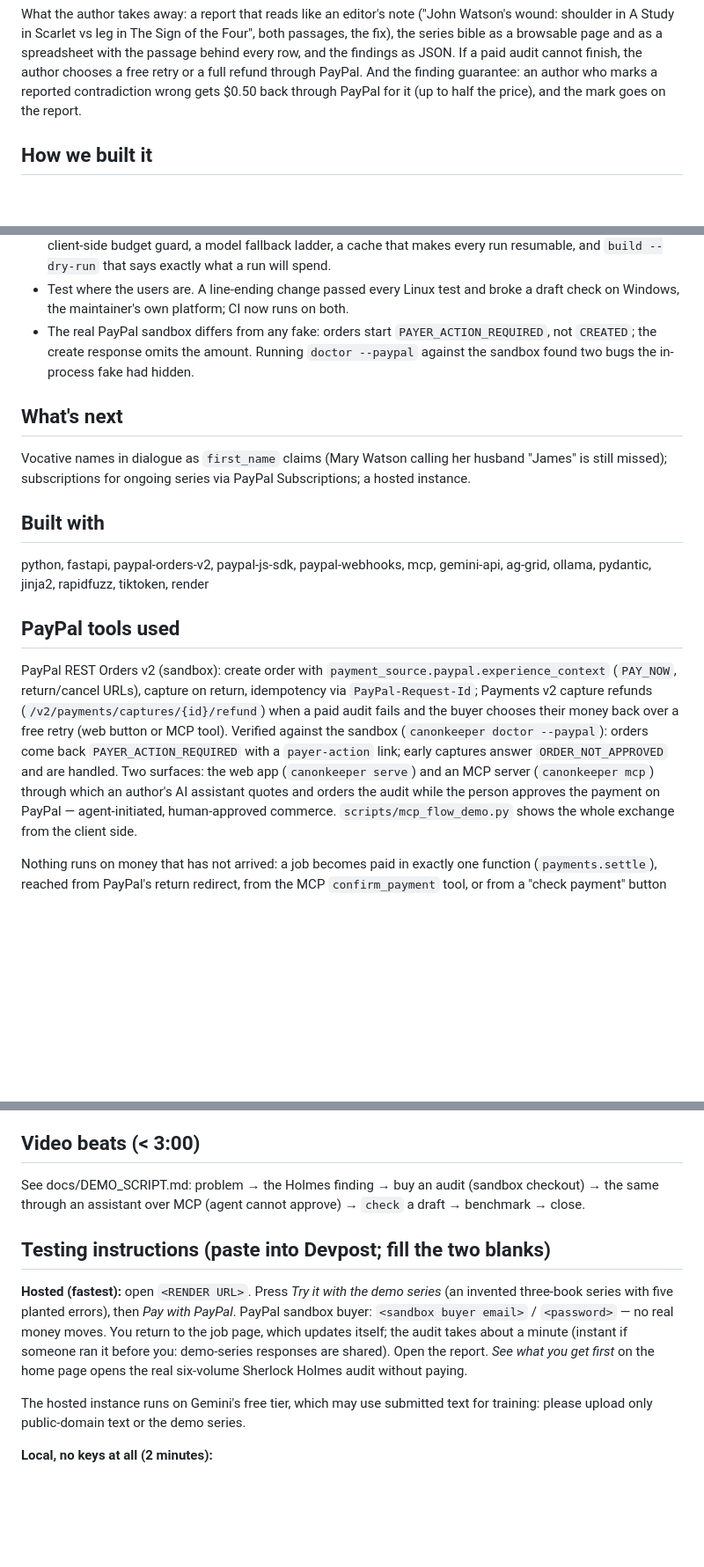
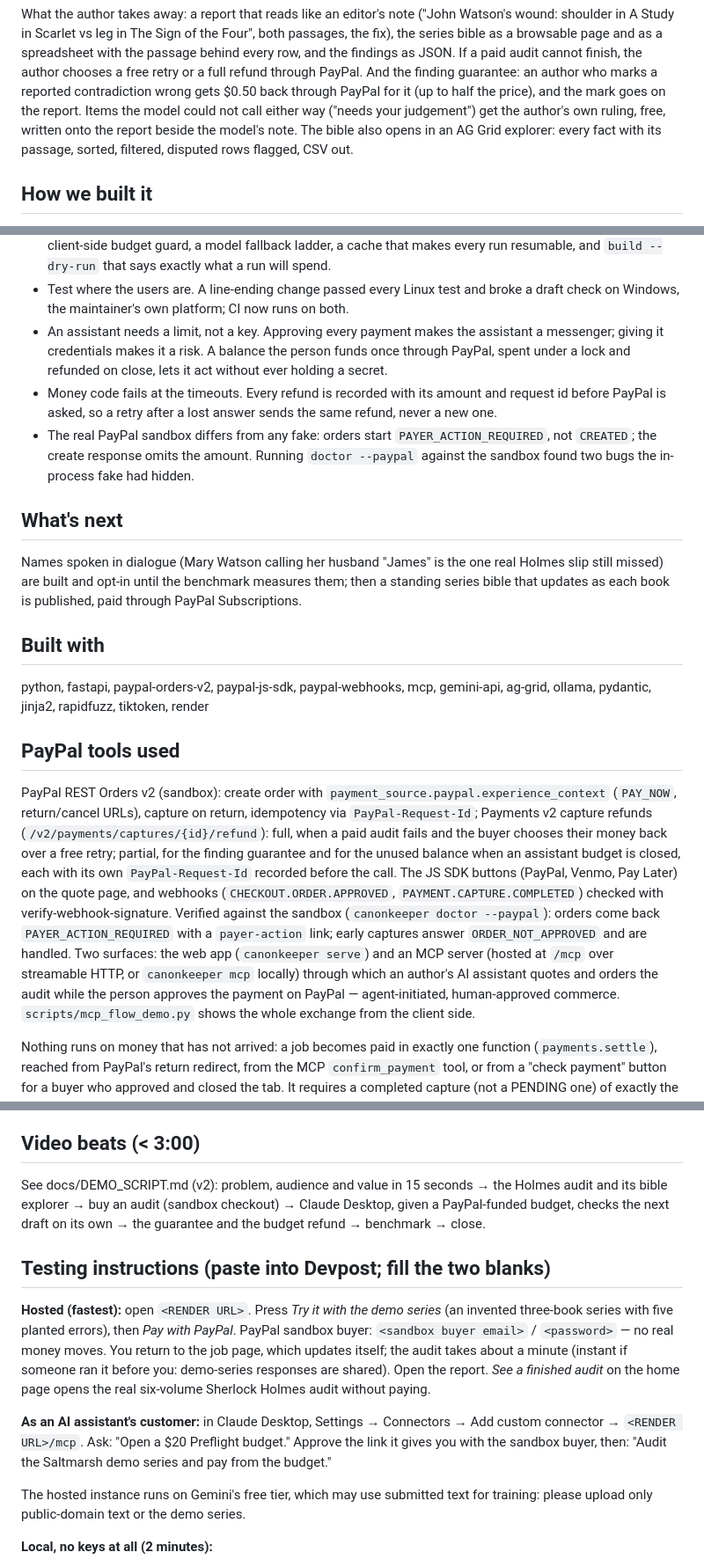
Before and after one commit to nolankido/canonKeeper, a Markdown page: docs/DEVPOST_SUBMISSION.md, 3 parts joined by grey strips. Shown at 88% size. GitHub-like rendering; blank space fills up the shorter version.

Commit message:
docs: Devpost draft catches up with budgets, guarantee, hosted MCP and the explorer
Co-Authored-By: Claude Opus 5.5 <noreply@anthropic.com>
Claude-Session: https://claude.ai/code/session_01TyR5Y9n7Q174fE3jXFGa7s

```diff
--- a/docs/DEVPOST_SUBMISSION.md
+++ b/docs/DEVPOST_SUBMISSION.md
@@ -40,6 +40,9 @@ series bible as a browsable page and as a spreadsheet with the passage behind ev
 findings as JSON. If a paid audit cannot finish, the author chooses a free retry or a full
 refund through PayPal. And the finding guarantee: an author who marks a reported contradiction
 wrong gets $0.50 back through PayPal for it (up to half the price), and the mark goes on the report.
+Items the model could not call either way ("needs your judgement") get the author's own ruling,
+free, written onto the report beside the model's note. The bible also opens in an AG Grid
+explorer: every fact with its passage, sorted, filtered, disputed rows flagged, CSV out.
 
 ## How we built it
 Python. Extraction with a cheap long-context model under a strict schema with mandatory
@@ -88,13 +97,19 @@ injects contradictions into public-domain novels and scores precision/recall.
   every run resumable, and `build --dry-run` that says exactly what a run will spend.
 - Test where the users are. A line-ending change passed every Linux test and broke a draft
   check on Windows, the maintainer's own platform; CI now runs on both.
+- An assistant needs a limit, not a key. Approving every payment makes the assistant a
+  messenger; giving it credentials makes it a risk. A balance the person funds once through
+  PayPal, spent under a lock and refunded on close, lets it act without ever holding a secret.
+- Money code fails at the timeouts. Every refund is recorded with its amount and request id
+  before PayPal is asked, so a retry after a lost answer sends the same refund, never a new one.
 - The real PayPal sandbox differs from any fake: orders start `PAYER_ACTION_REQUIRED`, not
   `CREATED`; the create response omits the amount. Running `doctor --paypal` against the
   sandbox found two bugs the in-process fake had hidden.
 
 ## What's next
-Vocative names in dialogue as `first_name` claims (Mary Watson calling her husband "James" is
-still missed); subscriptions for ongoing series via PayPal Subscriptions; a hosted instance.
+Names spoken in dialogue (Mary Watson calling her husband "James" is the one real Holmes slip
+still missed) are built and opt-in until the benchmark measures them; then a standing series
+bible that updates as each book is published, paid through PayPal Subscriptions.
 
 ## Built with
 python, fastapi, paypal-orders-v2, paypal-js-sdk, paypal-webhooks, mcp, gemini-api, ag-grid, ollama, pydantic, jinja2, rapidfuzz, tiktoken, render
@@ -102,12 +117,16 @@ python, fastapi, paypal-orders-v2, paypal-js-sdk, paypal-webhooks, mcp, gemini-a
 ## PayPal tools used
 PayPal REST Orders v2 (sandbox): create order with `payment_source.paypal.experience_context`
 (`PAY_NOW`, return/cancel URLs), capture on return, idempotency via `PayPal-Request-Id`;
-Payments v2 capture refunds (`/v2/payments/captures/{id}/refund`) when a paid audit fails
-and the buyer chooses their money back over a free retry (web button or MCP tool).
+Payments v2 capture refunds (`/v2/payments/captures/{id}/refund`): full, when a paid audit
+fails and the buyer chooses their money back over a free retry; partial, for the finding
+guarantee and for the unused balance when an assistant budget is closed, each with its own
+`PayPal-Request-Id` recorded before the call. The JS SDK buttons (PayPal, Venmo, Pay Later) on
+the quote page, and webhooks (`CHECKOUT.ORDER.APPROVED`, `PAYMENT.CAPTURE.COMPLETED`) checked
+with verify-webhook-signature.
 Verified against the sandbox (`canonkeeper doctor --paypal`): orders come back
 `PAYER_ACTION_REQUIRED` with a `payer-action` link; early captures answer `ORDER_NOT_APPROVED`
 and are handled. Two surfaces: the web app (`canonkeeper serve`) and an MCP server
-(`canonkeeper mcp`) through which an author's AI assistant quotes and orders the audit while
+(hosted at `/mcp` over streamable HTTP, or `canonkeeper mcp` locally) through which an author's AI assistant quotes and orders the audit while
 the person approves the payment on PayPal — agent-initiated, human-approved commerce.
 `scripts/mcp_flow_demo.py` shows the whole exchange from the client side.
 
@@ -125,8 +144,9 @@ locally on a laptop CPU with Ollama and `qwen3:4b` for private manuscripts (a so
 candidate list; its verdicts are not trusted, and the evidence rule sends them to the author).
 
 ## Video beats (< 3:00)
-See docs/DEMO_SCRIPT.md: problem → the Holmes finding → buy an audit (sandbox checkout) →
-the same through an assistant over MCP (agent cannot approve) → `check` a draft → benchmark →
+See docs/DEMO_SCRIPT.md (v2): problem, audience and value in 15 seconds → the Holmes audit and
+its bible explorer → buy an audit (sandbox checkout) → Claude Desktop, given a PayPal-funded
+budget, checks the next draft on its own → the guarantee and the budget refund → benchmark →
 close.
 
 ## Testing instructions (paste into Devpost; fill the two blanks)
@@ -134,8 +154,12 @@ close.
 three-book series with five planted errors), then *Pay with PayPal*. PayPal sandbox buyer:
 `<sandbox buyer email>` / `<password>` — no real money moves. You return to the job page, which
 updates itself; the audit takes about a minute (instant if someone ran it before you: demo-series
-responses are shared). Open the report. *See what you get first* on the home page opens the real
+responses are shared). Open the report. *See a finished audit* on the home page opens the real
 six-volume Sherlock Holmes audit without paying.
+
+**As an AI assistant's customer:** in Claude Desktop, Settings → Connectors → Add custom
+connector → `<RENDER URL>/mcp`. Ask: "Open a $20 Preflight budget." Approve the link it gives
+you with the sandbox buyer, then: "Audit the Saltmarsh demo series and pay from the budget."
 
 The hosted instance runs on Gemini's free tier, which may use submitted text for training:
 please upload only public-domain text or the demo series.
```
Also changed, not shown: other parts of docs/DEVPOST_SUBMISSION.md (+6 -0 lines).
